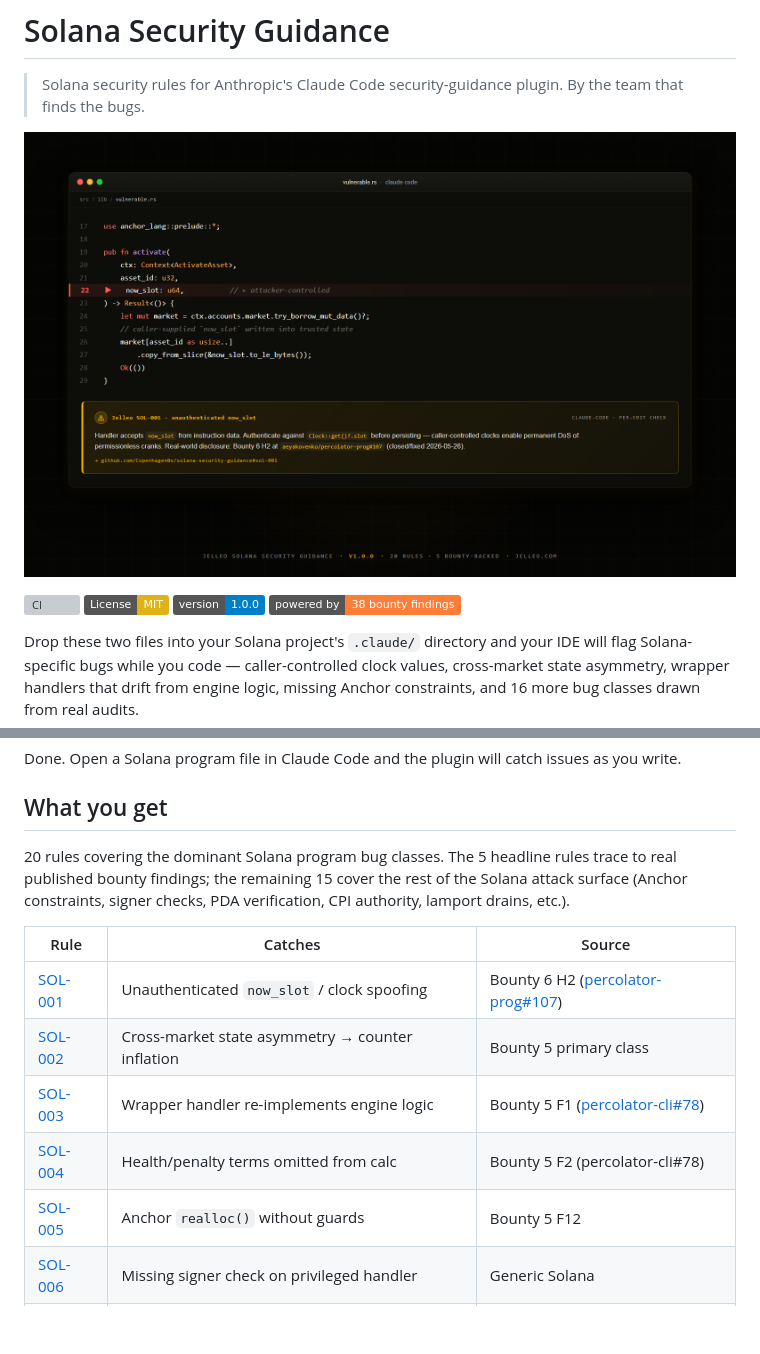
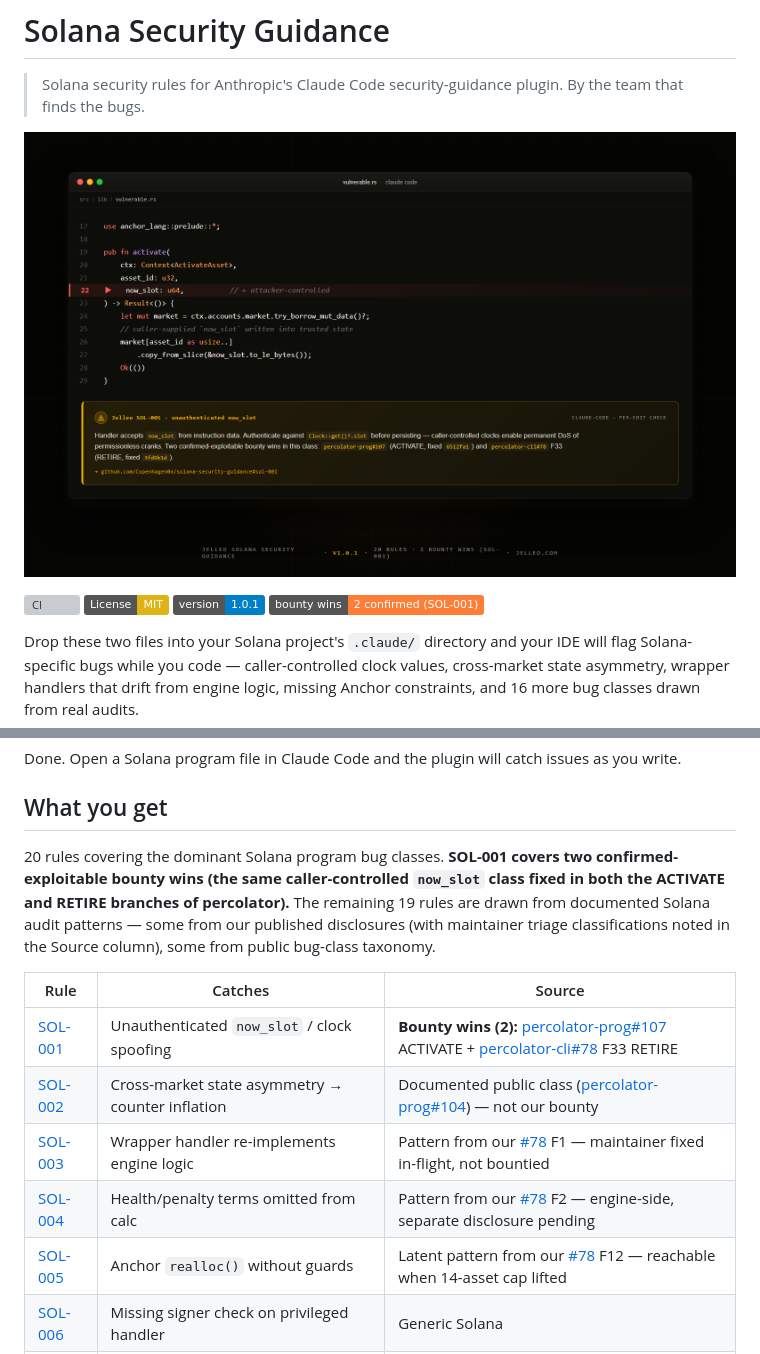
Before and after one commit to Copenhagen0x/solana-security-guidance, a Markdown page: README.md, 2 parts joined by grey strips. GitHub-like rendering; pictures changed too: assets/sol-001-demo.png; badges without logos; blank space fills up the shorter version; grey boxes are pictures that could not be loaded.

```diff
--- a/README.md
+++ b/README.md
@@ -6,8 +6,8 @@
 
 [![CI](https://github.com/Copenhagen0x/solana-security-guidance/actions/workflows/validate.yml/badge.svg)](https://github.com/Copenhagen0x/solana-security-guidance/actions/workflows/validate.yml)
 [![License: MIT](https://img.shields.io/badge/License-MIT-yellow.svg)](LICENSE)
-[![Version](https://img.shields.io/badge/version-1.0.0-blue.svg)](CHANGELOG.md)
-[![Powered by](https://img.shields.io/badge/powered_by-38_bounty_findings-orange)](https://jelleo.com/cycles)
+[![Version](https://img.shields.io/badge/version-1.0.1-blue.svg)](CHANGELOG.md)
+[![Bounty wins](https://img.shields.io/badge/bounty_wins-2_confirmed_(SOL--001)-orange)](https://jelleo.com/cycles)
 
 Drop these two files into your Solana project's `.claude/` directory and your IDE will flag Solana-specific bugs while you code — caller-controlled clock values, cross-market state asymmetry, wrapper handlers that drift from engine logic, missing Anchor constraints, and 16 more bug classes drawn from real audits.
 
@@ -32,15 +32,15 @@ Done. Open a Solana program file in Claude Code and the plugin will catch issues
 
 ## What you get
 
-20 rules covering the dominant Solana program bug classes. The 5 headline rules trace to real published bounty findings; the remaining 15 cover the rest of the Solana attack surface (Anchor constraints, signer checks, PDA verification, CPI authority, lamport drains, etc.).
+20 rules covering the dominant Solana program bug classes. **SOL-001 covers two confirmed-exploitable bounty wins (the same caller-controlled `now_slot` class fixed in both the ACTIVATE and RETIRE branches of percolator).** The remaining 19 rules are drawn from documented Solana audit patterns — some from our published disclosures (with maintainer triage classifications noted in the Source column), some from public bug-class taxonomy.
 
 | Rule | Catches | Source |
 |---|---|---|
-| [SOL-001](claude-security-guidance.md#sol-001--unauthenticated-now_slot) | Unauthenticated `now_slot` / clock spoofing | Bounty 6 H2 ([percolator-prog#107](https://github.com/aeyakovenko/percolator-prog/issues/107)) |
-| [SOL-002](claude-security-guidance.md#sol-002--cross-market-state-asymmetry) | Cross-market state asymmetry → counter inflation | Bounty 5 primary class |
-| [SOL-003](claude-security-guidance.md#sol-003--wrapper-re-implements-engine) | Wrapper handler re-implements engine logic | Bounty 5 F1 ([percolator-cli#78](https://github.com/aeyakovenko/percolator-cli/issues/78)) |
-| [SOL-004](claude-security-guidance.md#sol-004--penaltyhealth-terms-omitted) | Health/penalty terms omitted from calc | Bounty 5 F2 (percolator-cli#78) |
-| [SOL-005](claude-security-guidance.md#sol-005--anchor-resize-without-checks) | Anchor `realloc()` without guards | Bounty 5 F12 |
+| [SOL-001](claude-security-guidance.md#sol-001--unauthenticated-now_slot) | Unauthenticated `now_slot` / clock spoofing | **Bounty wins (2):** [percolator-prog#107](https://github.com/aeyakovenko/percolator-prog/issues/107) ACTIVATE + [percolator-cli#78](https://github.com/aeyakovenko/percolator-cli/issues/78) F33 RETIRE |
+| [SOL-002](claude-security-guidance.md#sol-002--cross-market-state-asymmetry) | Cross-market state asymmetry → counter inflation | Documented public class ([percolator-prog#104](https://github.com/aeyakovenko/percolator-prog/issues/104)) — not our bounty |
+| [SOL-003](claude-security-guidance.md#sol-003--wrapper-re-implements-engine) | Wrapper handler re-implements engine logic | Pattern from our [#78](https://github.com/aeyakovenko/percolator-cli/issues/78) F1 — maintainer fixed in-flight, not bountied |
+| [SOL-004](claude-security-guidance.md#sol-004--penaltyhealth-terms-omitted) | Health/penalty terms omitted from calc | Pattern from our [#78](https://github.com/aeyakovenko/percolator-cli/issues/78) F2 — engine-side, separate disclosure pending |
+| [SOL-005](claude-security-guidance.md#sol-005--anchor-resize-without-checks) | Anchor `realloc()` without guards | Latent pattern from our [#78](https://github.com/aeyakovenko/percolator-cli/issues/78) F12 — reachable when 14-asset cap lifted |
 | [SOL-006](claude-security-guidance.md#sol-006--missing-signer-check) | Missing signer check on privileged handler | Generic Solana |
 | [SOL-007](claude-security-guidance.md#sol-007--missing-owner-verification) | Missing `account.owner == program_id` | Generic Solana |
 | [SOL-008](claude-security-guidance.md#sol-008--unverified-pda) | Unverified PDA derivation | Generic Solana |
```
Also changed, not shown: other parts of README.md (+6 -6 lines), CHANGELOG.md (+19 -7 lines), claude-security-guidance.md (+14 -33 lines), 1 other file.
